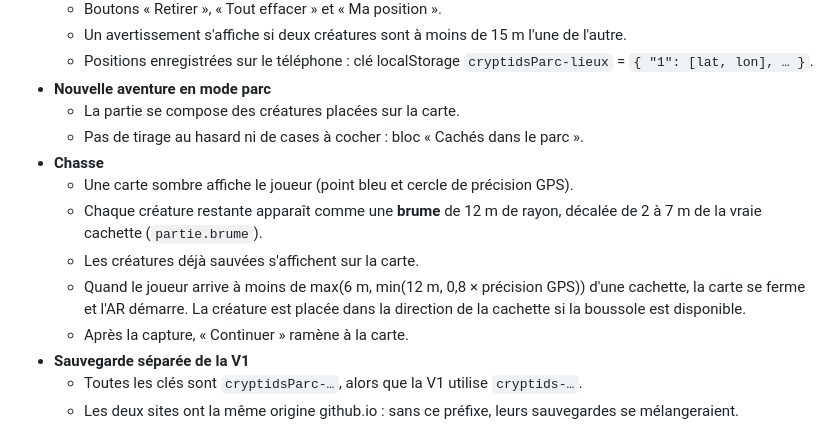
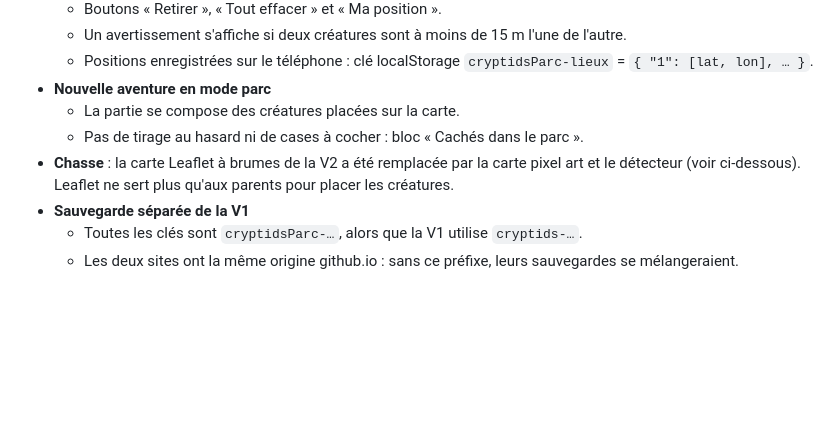
Before and after one commit to carrioncrow494/cryptids-parc, a Markdown page: NOTES.md, the part around the change. GitHub-like rendering; blank space fills up the shorter version.

Commit message:
NOTES : la chasse à brumes de la V2 est remplacée par la carte pixel art
Co-Authored-By: Claude Opus 5.5 <noreply@anthropic.com>
Claude-Session: https://claude.ai/code/session_01TbsfBEQQwXtKPhfStQRbRx

```diff
--- a/NOTES.md
+++ b/NOTES.md
@@ -17,12 +17,7 @@ La version 1 est dans le dépôt `carrioncrow494/chasse-monstres` et n'est pas m
 - **Nouvelle aventure en mode parc**
   - La partie se compose des créatures placées sur la carte.
   - Pas de tirage au hasard ni de cases à cocher : bloc « Cachés dans le parc ».
-- **Chasse**
-  - Une carte sombre affiche le joueur (point bleu et cercle de précision GPS).
-  - Chaque créature restante apparaît comme une **brume** de 12 m de rayon, décalée de 2 à 7 m de la vraie cachette (`partie.brume`).
-  - Les créatures déjà sauvées s'affichent sur la carte.
-  - Quand le joueur arrive à moins de max(6 m, min(12 m, 0,8 × précision GPS)) d'une cachette, la carte se ferme et l'AR démarre. La créature est placée dans la direction de la cachette si la boussole est disponible.
-  - Après la capture, « Continuer » ramène à la carte.
+- **Chasse** : la carte Leaflet à brumes de la V2 a été remplacée par la carte pixel art et le détecteur (voir ci-dessous). Leaflet ne sert plus qu'aux parents pour placer les créatures.
 - **Sauvegarde séparée de la V1**
   - Toutes les clés sont `cryptidsParc-…`, alors que la V1 utilise `cryptids-…`.
   - Les deux sites ont la même origine github.io : sans ce préfixe, leurs sauvegardes se mélangeraient.
```
